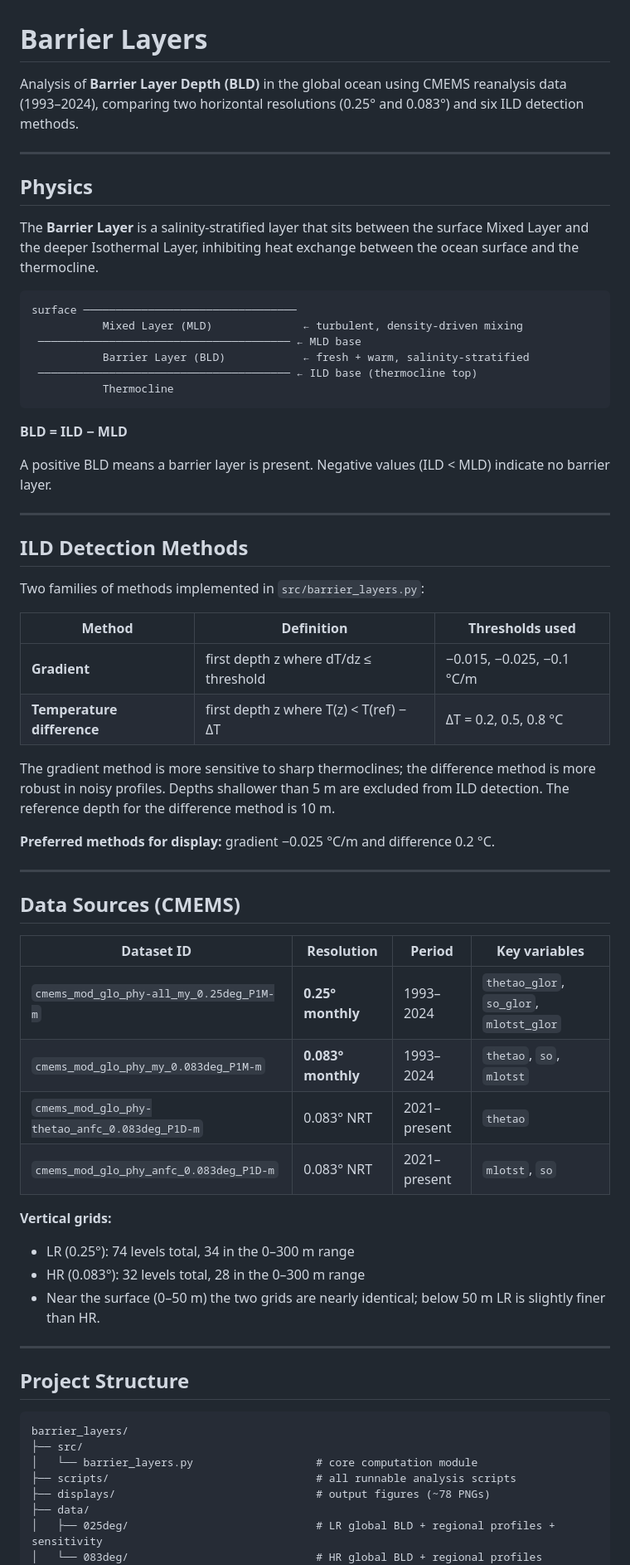
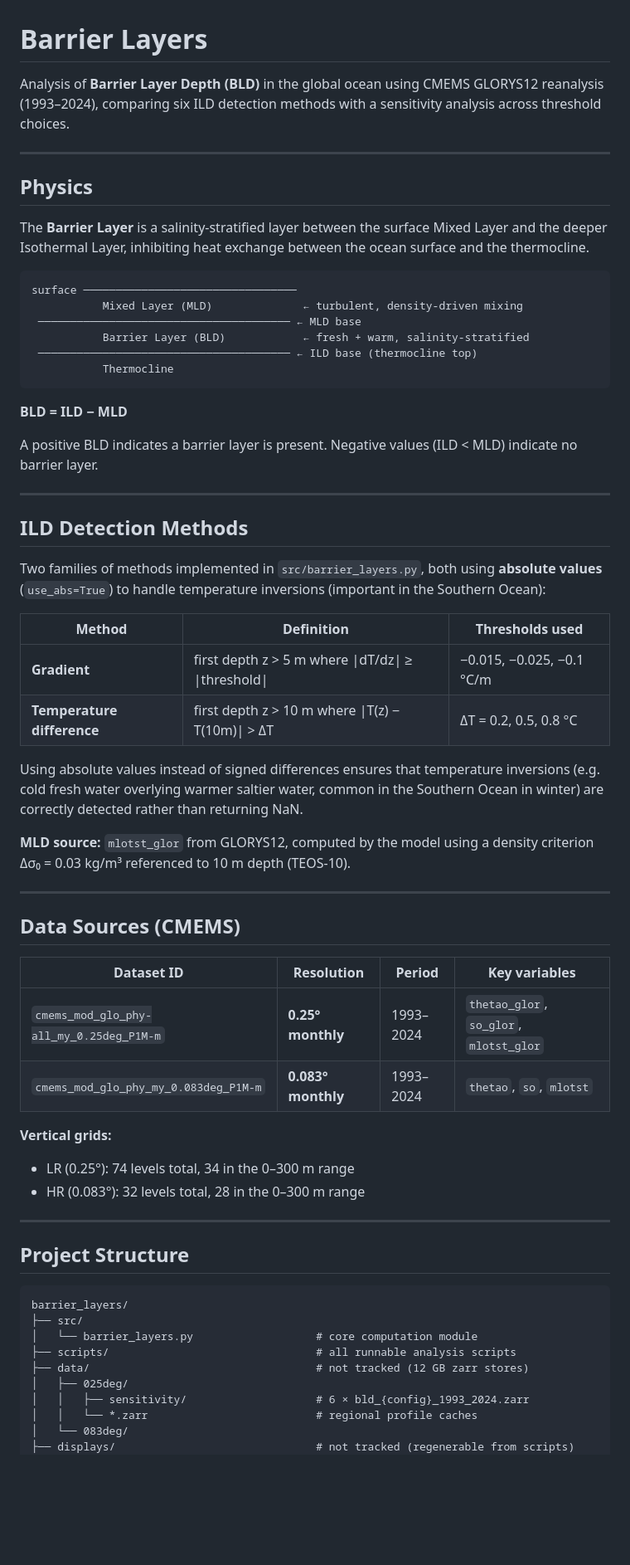
Before and after one commit to dbrisaro/barrier-layers, a Markdown page: README.md, the part around one of its changes. Shown at 83% size. Rendered like a GitHub page; blank space fills up the shorter version.

````diff
--- a/README.md
+++ b/README.md
@@ -1,12 +1,12 @@
 # Barrier Layers
 
-Analysis of **Barrier Layer Depth (BLD)** in the global ocean using CMEMS reanalysis data (1993–2024), comparing two horizontal resolutions (0.25° and 0.083°) and six ILD detection methods.
+Analysis of **Barrier Layer Depth (BLD)** in the global ocean using CMEMS GLORYS12 reanalysis (1993–2024), comparing six ILD detection methods with a sensitivity analysis across threshold choices.
 
 ---
 
 ## Physics
 
-The **Barrier Layer** is a salinity-stratified layer that sits between the surface Mixed Layer and the deeper Isothermal Layer, inhibiting heat exchange between the ocean surface and the thermocline.
+The **Barrier Layer** is a salinity-stratified layer between the surface Mixed Layer and the deeper Isothermal Layer, inhibiting heat exchange between the ocean surface and the thermocline.
 
 ```
 surface ─────────────────────────────────
@@ -19,22 +19,22 @@ surface ────────────────────────
 
 **BLD = ILD − MLD**
 
-A positive BLD means a barrier layer is present. Negative values (ILD < MLD) indicate no barrier layer.
+A positive BLD indicates a barrier layer is present. Negative values (ILD < MLD) indicate no barrier layer.
 
 ---
 
 ## ILD Detection Methods
 
-Two families of methods implemented in `src/barrier_layers.py`:
+Two families of methods implemented in `src/barrier_layers.py`, both using **absolute values** (`use_abs=True`) to handle temperature inversions (important in the Southern Ocean):
 
 | Method | Definition | Thresholds used |
 |---|---|---|
-| **Gradient** | first depth z where dT/dz ≤ threshold | −0.015, −0.025, −0.1 °C/m |
-| **Temperature difference** | first depth z where T(z) < T(ref) − ΔT | ΔT = 0.2, 0.5, 0.8 °C |
+| **Gradient** | first depth z > 5 m where \|dT/dz\| ≥ \|threshold\| | −0.015, −0.025, −0.1 °C/m |
+| **Temperature difference** | first depth z > 10 m where \|T(z) − T(10m)\| > ΔT | ΔT = 0.2, 0.5, 0.8 °C |
 
-The gradient method is more sensitive to sharp thermoclines; the difference method is more robust in noisy profiles. Depths shallower than 5 m are excluded from ILD detection. The reference depth for the difference method is 10 m.
+Using absolute values instead of signed differences ensures that temperature inversions (e.g. cold fresh water overlying warmer saltier water, common in the Southern Ocean in winter) are correctly detected rather than returning NaN.
 
-**Preferred methods for display:** gradient −0.025 °C/m and difference 0.2 °C.
+**MLD source:** `mlotst_glor` from GLORYS12, computed by the model using a density criterion Δσ₀ = 0.03 kg/m³ referenced to 10 m depth (TEOS-10).
 
 ---
 
@@ -44,13 +44,10 @@ The gradient method is more sensitive to sharp thermoclines; the difference meth
 |---|---|---|---|
 | `cmems_mod_glo_phy-all_my_0.25deg_P1M-m` | **0.25° monthly** | 1993–2024 | `thetao_glor`, `so_glor`, `mlotst_glor` |
 | `cmems_mod_glo_phy_my_0.083deg_P1M-m` | **0.083° monthly** | 1993–2024 | `thetao`, `so`, `mlotst` |
-| `cmems_mod_glo_phy-thetao_anfc_0.083deg_P1D-m` | 0.083° NRT | 2021–present | `thetao` |
-| `cmems_mod_glo_phy_anfc_0.083deg_P1D-m` | 0.083° NRT | 2021–present | `mlotst`, `so` |
 
 **Vertical grids:**
 - LR (0.25°): 74 levels total, 34 in the 0–300 m range
 - HR (0.083°): 32 levels total, 28 in the 0–300 m range
-- Near the surface (0–50 m) the two grids are nearly identical; below 50 m LR is slightly finer than HR.
 
 ---
 
@@ -61,8 +58,10 @@ barrier_layers/
 ├── src/
 │   └── barrier_layers.py                   # core computation module
 ├── scripts/                                # all runnable analysis scripts
-├── displays/                               # output figures (~78 PNGs)
-├── data/
-│   ├── 025deg/                             # LR global BLD + regional profiles + sensitivity
-│   └── 083deg/                             # HR global BLD + regional profiles
+├── data/                                   # not tracked (12 GB zarr stores)
+│   ├── 025deg/
+│   │   ├── sensitivity/                    # 6 × bld_{config}_1993_2024.zarr
+│   │   └── *.zarr                          # regional profile caches
+│   └── 083deg/
+├── displays/                               # not tracked (regenerable from scripts)
 ├── reports/
````
Also changed, not shown: other parts of README.md (+84 -116 lines).
